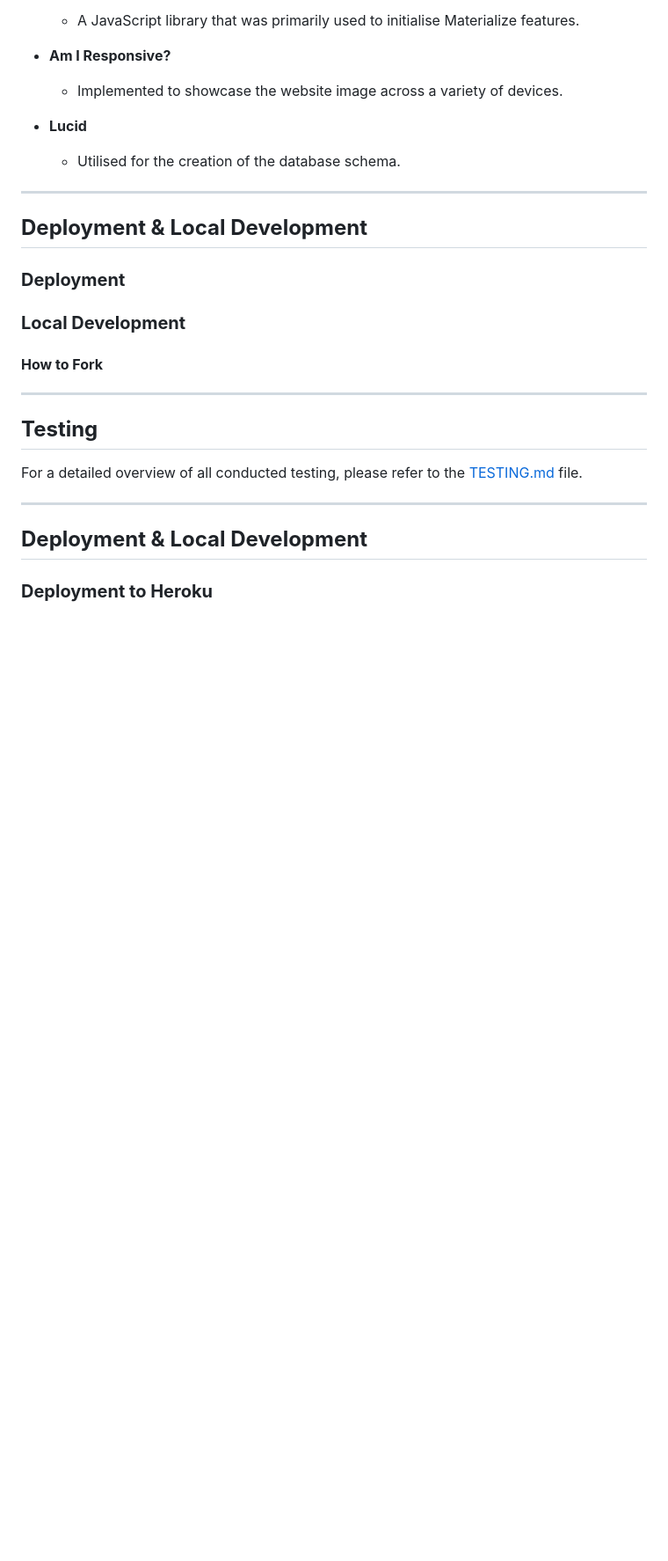
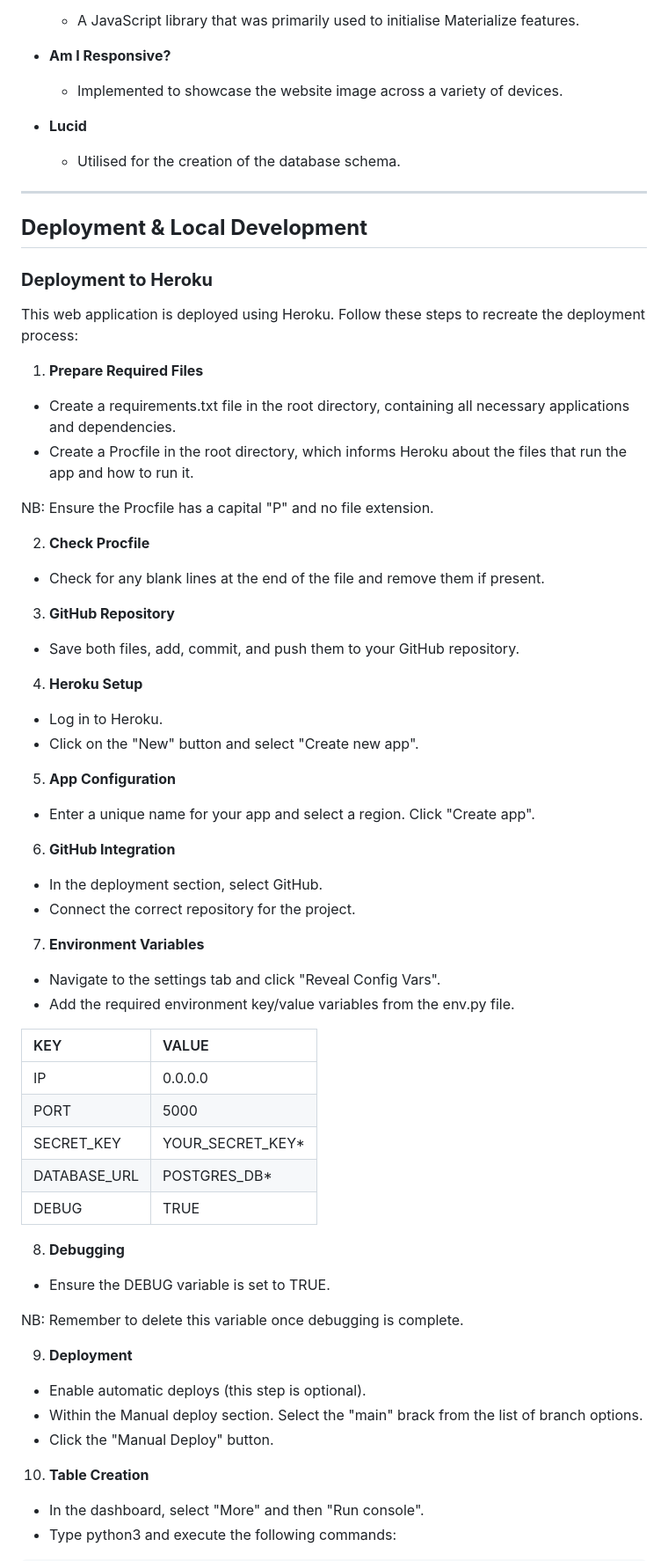
Before and after one commit to AndyWright360/Quest_Board, a Markdown page: README.md, the part around the change printed below. Shown: that part at 88% size. Drawn GitHub-style; blank space fills up the shorter version.

Commit message:
docs: add heroku deployment steps to README.md

```diff
--- a/README.md
+++ b/README.md
@@ -788,20 +788,66 @@ Given that many content containers rely on background images, there's a concern
 
 ## **Deployment & Local Development**
 
-### **Deployment**
+### **Deployment to Heroku**
 
-### **Local Development**
+This web application is deployed using Heroku. Follow these steps to recreate the deployment process:
 
-#### **How to Fork**
+1. **Prepare Required Files**
 
----
+- Create a requirements.txt file in the root directory, containing all necessary applications and dependencies.
+- Create a Procfile in the root directory, which informs Heroku about the files that run the app and how to run it.
 
-## **Testing**
+NB: Ensure the Procfile has a capital "P" and no file extension.
 
-For a detailed overview of all conducted testing, please refer to the [TESTING.md](TESTING.md) file.
+2. **Check Procfile**
 
----
+- Check for any blank lines at the end of the file and remove them if present.
 
-## **Deployment & Local Development**
+3. **GitHub Repository**
 
-### **Deployment to Heroku**
+- Save both files, add, commit, and push them to your GitHub repository.
+
+4. **Heroku Setup**
+
+- Log in to Heroku.
+- Click on the "New" button and select "Create new app".
+
+5. **App Configuration**
+
+- Enter a unique name for your app and select a region. Click "Create app".
+
+6. **GitHub Integration**
+
+- In the deployment section, select GitHub.
+- Connect the correct repository for the project.
+
+7. **Environment Variables**
+
+- Navigate to the settings tab and click "Reveal Config Vars".
+- Add the required environment key/value variables from the env.py file.
+
+| KEY | VALUE |
+| :-- | :-- |
+| IP | 0.0.0.0 |
+| PORT | 5000 |
+| SECRET_KEY| YOUR_SECRET_KEY* |
+| DATABASE_URL | POSTGRES_DB* |
+| DEBUG | TRUE |
+
+8. **Debugging**
+
+- Ensure the DEBUG variable is set to TRUE.
+
+NB: Remember to delete this variable once debugging is complete.
+
+9. **Deployment**
+
+- Enable automatic deploys (this step is optional).
+- Within the Manual deploy section. Select the "main" brack from the list of branch options.
+- Click the "Manual Deploy" button.
+
+10. **Table Creation**
+
+- In the dashboard, select "More" and then "Run console".
+- Type python3 and execute the following commands:
+
```
Also changed, not shown: other parts of README.md (+16 -1 lines).
